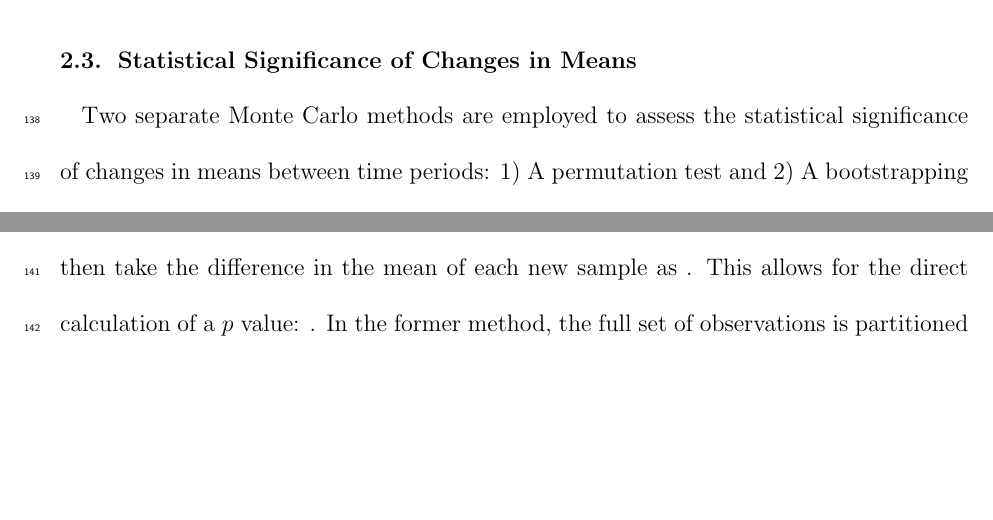
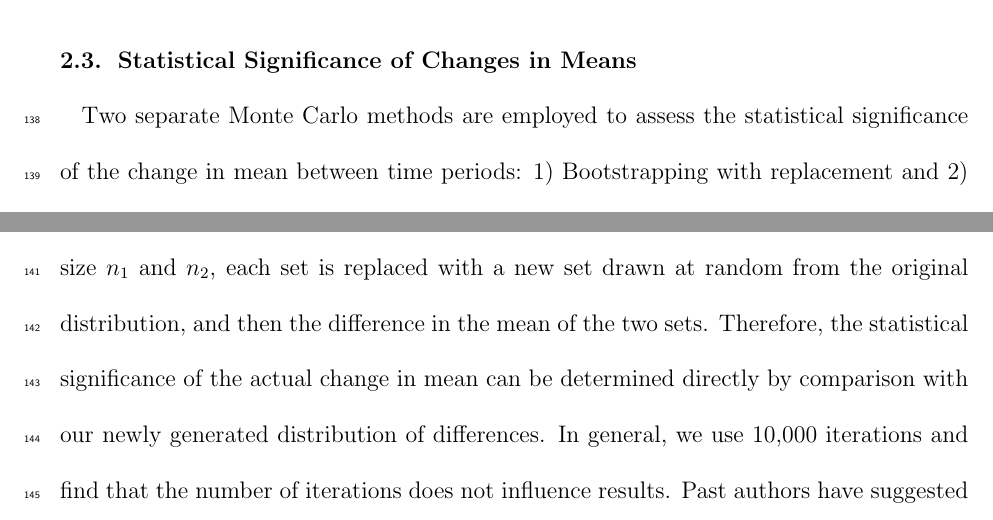
Before and after one commit to magratheazaphod/meiyu, a LaTeX document (meiyu.tex): two parts of page 8 of 26, joined at a grey line, cut so that both start at the same text, the shorter picture padded with empty space. Compiled offline with pdfLaTeX.

Commit message:
filled in subsection on statistical significance.

```diff
--- a/meiyu.tex
+++ b/meiyu.tex
@@ -225,14 +226,13 @@ In some cases, a fit will be achieved, but its quality will be too poor to inclu
 	\item If $Q<.6$, a day can only be included if both $Q_1 \mathrm{\textbf{ and }} Q_2 > .6$. In such cases, the quality of fit is initially obscured by the presence of multiple fronts. We classify the day as a double front day.
 \end{enumerate}
 
-	In practice, days with secondary fronts constitute a small fraction of all days ($>$ 5\%) but are more common during certain seasons.
+	In practice, days with secondary fronts constitute a small fraction of all days ($>$ 5\%) but are more common during certain seasons (see Figure \ref{dingchan}c).
 
 \subsection{Statistical Significance of Changes in Means}
 
-	Two separate Monte Carlo methods are employed to assess the statistical significance of changes in means between time periods: 1) A permutation test and 2) A bootstrapping method \citep{Good2005}. Given $n_1$ and $n_2$ observations for time periods 1 and 2 respectively, . We then take the difference in the mean of each new sample as . This allows for the direct calculation of a $p$ value:
-	.  In the former method, the full set of observations is partitioned
-
-	Past authors have suggested that a permutation test is a stricter test of significance than the bootstrapping methods \citep{Hesterberg2003}. However, in our analysis, it is found that the two produce almost identical results. This tests of statistical significance. In the subsequent presentation of results, we have presented the result of the permutation test.
+	Two separate Monte Carlo methods are employed to assess the statistical significance of the change in mean between time periods: 1) Bootstrapping with replacement and 2) a permutation test (without replacement) \citep{Good2005}. Given two original sets of observations of size $n_1$ and $n_2$, each set is replaced with a new set drawn at random from the original distribution, and then the difference in the mean of the two sets. Therefore, the statistical significance of the actual change in mean can be determined directly by comparison with our newly generated distribution of differences. In general, we use 10,000 iterations and find that the number of iterations does not influence results. Past authors have suggested that a permutation test is a stricter test of significance than the bootstrapping methods \citep{Hesterberg2003}. However, in our analysis, it is found that the two produce almost identical results, with the permutation test being a slightly stricter test of significance. In the subsequent presentation of results, we present the results of the permutation test. Both methods are further described in the appendix.
+%is it necessary to include more in the appendix?
+%also - likely need to discuss moving blocks bootstrap in future iterations of manuscript.
 
 \section{Results}
 
```
Also changed, not shown: meiyu.tex (25 more changed lines).
